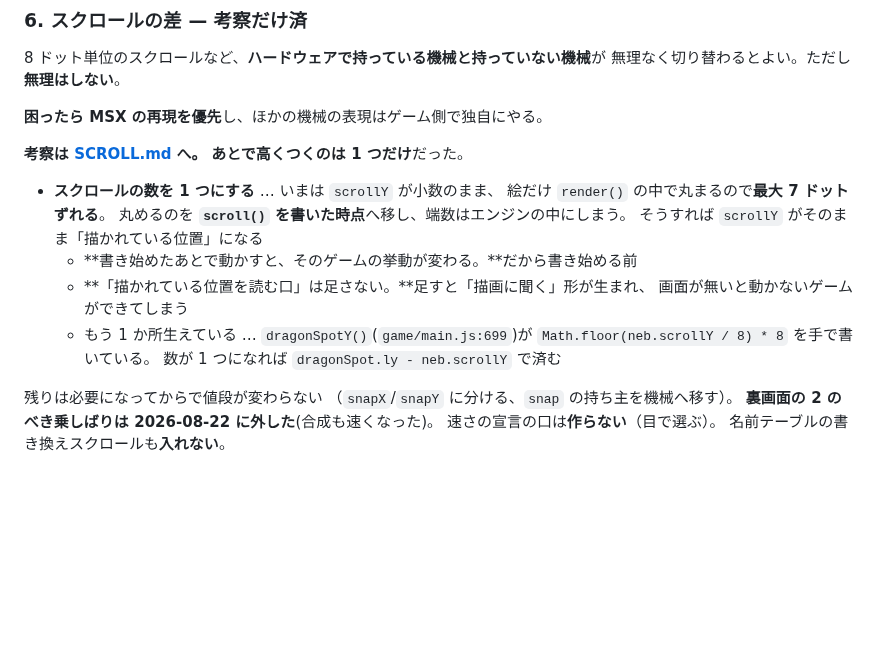
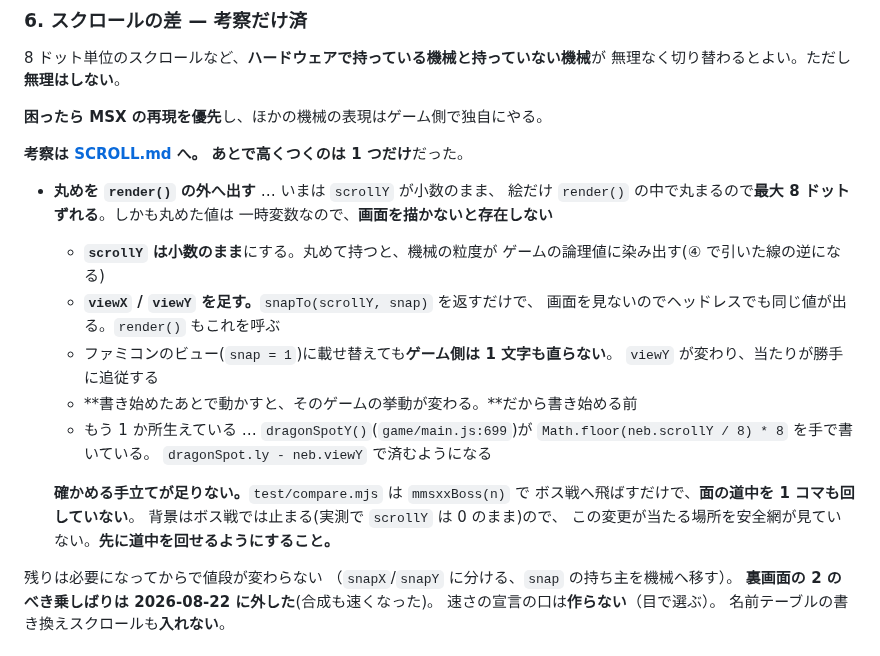
Before and after one commit to harayoki/temp_mmsxx_game_demo1, a Markdown page: docs/TODO.md, the part around the change. Drawn GitHub-style; blank space fills up the shorter version.

```diff
--- a/docs/TODO.md
+++ b/docs/TODO.md
@@ -484,16 +484,24 @@ MSX 以外（ファミコン、PC-88 の 3 プレーンなど）を**受け止
 **考察は [SCROLL.md](SCROLL.md) へ。**
 **あとで高くつくのは 1 つだけ**だった。
 
-- **スクロールの数を 1 つにする** … いまは `scrollY` が小数のまま、
-  絵だけ `render()` の中で丸まるので**最大 7 ドットずれる**。
-  丸めるのを **`scroll()` を書いた時点**へ移し、端数はエンジンの中にしまう。
-  そうすれば `scrollY` がそのまま「描かれている位置」になる
+- **丸めを `render()` の外へ出す** … いまは `scrollY` が小数のまま、
+  絵だけ `render()` の中で丸まるので**最大 8 ドットずれる**。しかも丸めた値は
+  一時変数なので、**画面を描かないと存在しない**
+  - **`scrollY` は小数のまま**にする。丸めて持つと、機械の粒度が
+    ゲームの論理値に染み出す(④ で引いた線の逆になる)
+  - **`viewX` / `viewY` を足す。**`snapTo(scrollY, snap)` を返すだけで、
+    画面を見ないのでヘッドレスでも同じ値が出る。`render()` もこれを呼ぶ
+  - ファミコンのビュー(`snap = 1`)に載せ替えても**ゲーム側は 1 文字も直らない**。
+    `viewY` が変わり、当たりが勝手に追従する
   - **書き始めたあとで動かすと、そのゲームの挙動が変わる。**だから書き始める前
-  - **「描かれている位置を読む口」は足さない。**足すと「描画に聞く」形が生まれ、
-    画面が無いと動かないゲームができてしまう
   - もう 1 か所生えている … `dragonSpotY()`(`game/main.js:699`)が
     `Math.floor(neb.scrollY / 8) * 8` を手で書いている。
-    数が 1 つになれば `dragonSpot.ly - neb.scrollY` で済む
+    `dragonSpot.ly - neb.viewY` で済むようになる
+
+  **確かめる手立てが足りない。**`test/compare.mjs` は `mmsxxBoss(n)` で
+  ボス戦へ飛ばすだけで、**面の道中を 1 コマも回していない**。
+  背景はボス戦では止まる(実測で `scrollY` は 0 のまま)ので、
+  この変更が当たる場所を安全網が見ていない。**先に道中を回せるようにすること。**
 
 残りは必要になってからで値段が変わらない
 （`snapX`/`snapY` に分ける、`snap` の持ち主を機械へ移す）。
```
Also changed, not shown: docs/SCROLL.md (+33 -18 lines).
